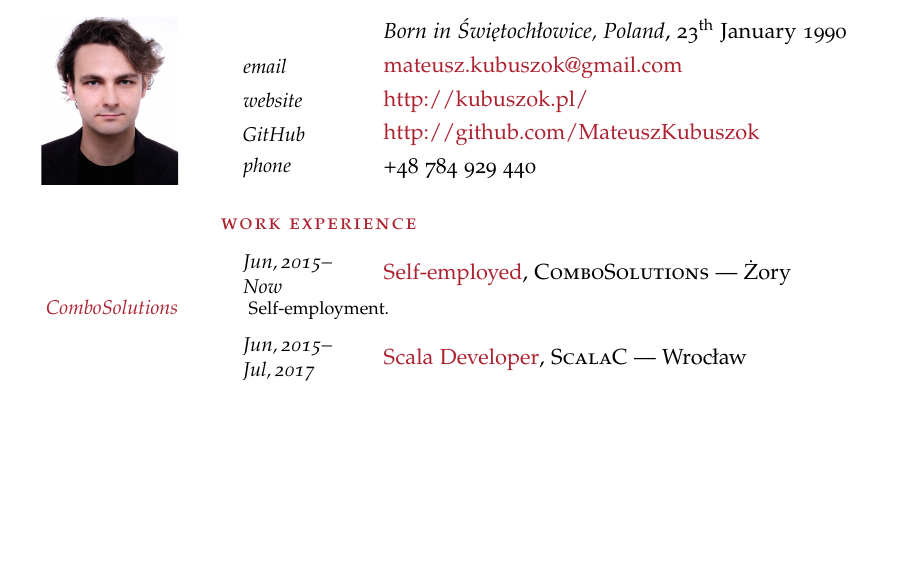
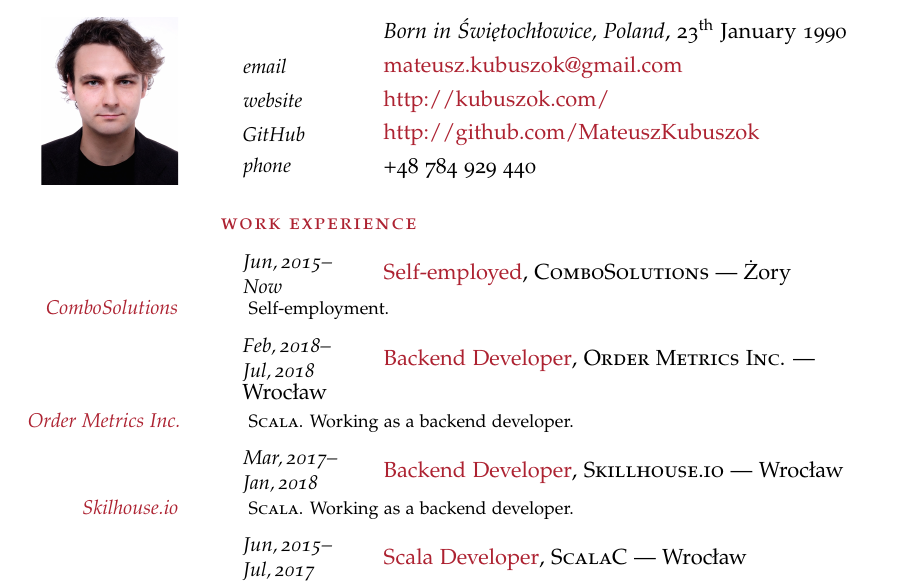
Before and after one commit to MateuszKubuszok/CurriculumVitae, a LaTeX CV (curriculum_vitae_en.tex): part of the page before the commit and part of page 1 of 2 after it, cut so that both start at the same text, the shorter picture padded with empty space. Compiled offline with pdfLaTeX.

Commit message:
Updated recent positions

```diff
--- a/curriculum_vitae_en.tex
+++ b/curriculum_vitae_en.tex
@@ -36,7 +36,7 @@
 
 \NewEntry{email}{}{\href{mailto:mateusz.kubuszok@gmail.com}{mateusz.kubuszok@gmail.com}}
 
-\NewEntry{website}{}{\href{http://kubuszok.pl/}{http://kubuszok.pl/}}
+\NewEntry{website}{}{\href{http://kubuszok.com/}{http://kubuszok.com/}}
 
 \NewEntry{GitHub}{}{\href{http://github.com/MateuszKubuszok}{http://github.com/MateuszKubuszok}}
 
@@ -58,6 +58,18 @@
 \NewEntry{Jun,\,2015--Now}{Self-employed}{, \textsc{ComboSolutions} --- Żory}
 
 \Description{\MarginText{ComboSolutions} Self-employment.}
+
+%----------------------------------------
+
+\NewEntry{Feb,\,2018--Jul,\,2018}{Backend Developer}{, \textsc{Order Metrics Inc.} --- Wrocław}
+
+\Description{\MarginText{Order Metrics Inc.} \textsc{Scala}. Working as a backend developer.}
+
+%----------------------------------------
+
+\NewEntry{Mar,\,2017--Jan,\,2018}{Backend Developer}{, \textsc{Skillhouse.io} --- Wrocław}
+
+\Description{\MarginText{Skilhouse.io} \textsc{Scala}. Working as a backend developer.}
 
 %----------------------------------------
 
```
Also changed, not shown: curriculum_vitae_en.tex (3 more changed lines).
